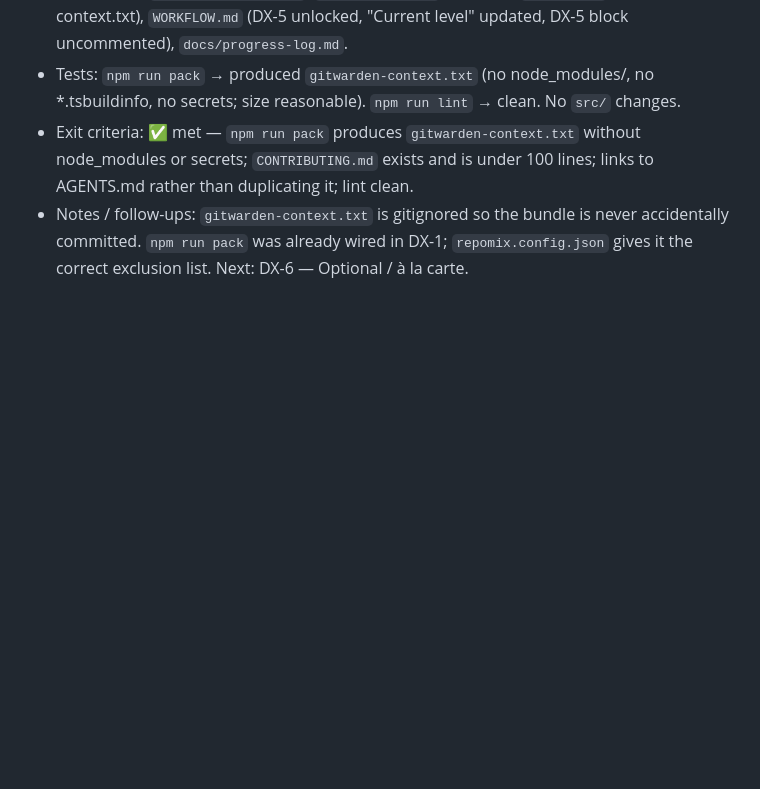
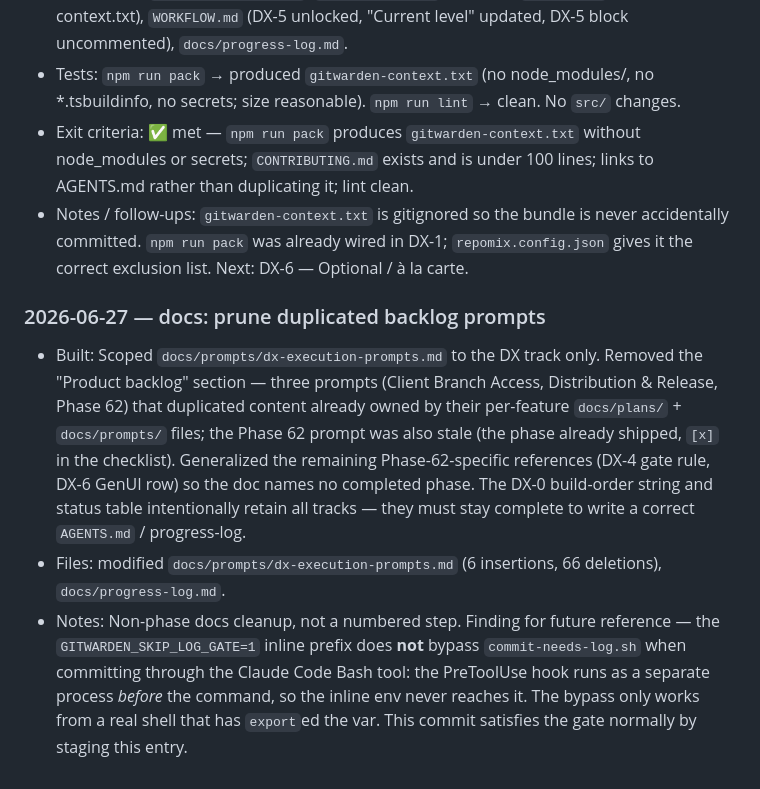
Before and after one commit to shchadyloTaras/gitwarden, a Markdown page: docs/progress-log.md, the part around the change. GitHub-like rendering; blank space fills up the shorter version.

```diff
--- a/docs/progress-log.md
+++ b/docs/progress-log.md
@@ -689,3 +689,9 @@ Project status and the per-phase build log. **Kept out of `CLAUDE.md` / `AGENTS.
 - Tests: `npm run pack` → produced `gitwarden-context.txt` (no node_modules/, no \*.tsbuildinfo, no secrets; size reasonable). `npm run lint` → clean. No `src/` changes.
 - Exit criteria: ✅ met — `npm run pack` produces `gitwarden-context.txt` without node_modules or secrets; `CONTRIBUTING.md` exists and is under 100 lines; links to AGENTS.md rather than duplicating it; lint clean.
 - Notes / follow-ups: `gitwarden-context.txt` is gitignored so the bundle is never accidentally committed. `npm run pack` was already wired in DX-1; `repomix.config.json` gives it the correct exclusion list. Next: DX-6 — Optional / à la carte.
+
+### 2026-06-27 — docs: prune duplicated backlog prompts
+
+- Built: Scoped `docs/prompts/dx-execution-prompts.md` to the DX track only. Removed the "Product backlog" section — three prompts (Client Branch Access, Distribution & Release, Phase 62) that duplicated content already owned by their per-feature `docs/plans/` + `docs/prompts/` files; the Phase 62 prompt was also stale (the phase already shipped, `[x]` in the checklist). Generalized the remaining Phase-62-specific references (DX-4 gate rule, DX-6 GenUI row) so the doc names no completed phase. The DX-0 build-order string and status table intentionally retain all tracks — they must stay complete to write a correct `AGENTS.md` / progress-log.
+- Files: modified `docs/prompts/dx-execution-prompts.md` (6 insertions, 66 deletions), `docs/progress-log.md`.
+- Notes: Non-phase docs cleanup, not a numbered step. Finding for future reference — the `GITWARDEN_SKIP_LOG_GATE=1` inline prefix does **not** bypass `commit-needs-log.sh` when committing through the Claude Code Bash tool: the PreToolUse hook runs as a separate process *before* the command, so the inline env never reaches it. The bypass only works from a real shell that has `export`ed the var. This commit satisfies the gate normally by staging this entry.
```
Also changed, not shown: docs/prompts/dx-execution-prompts.md (+6 -66 lines).
